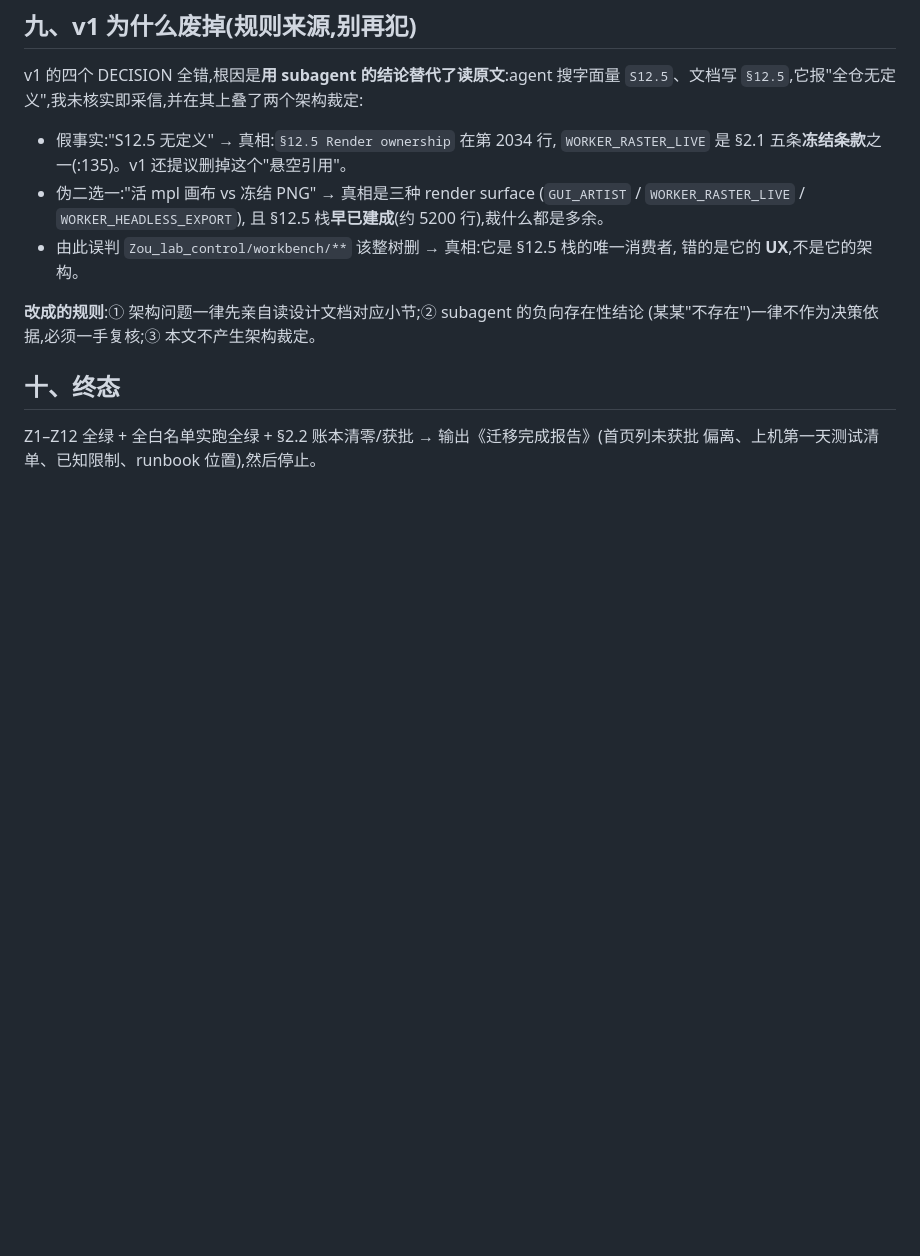
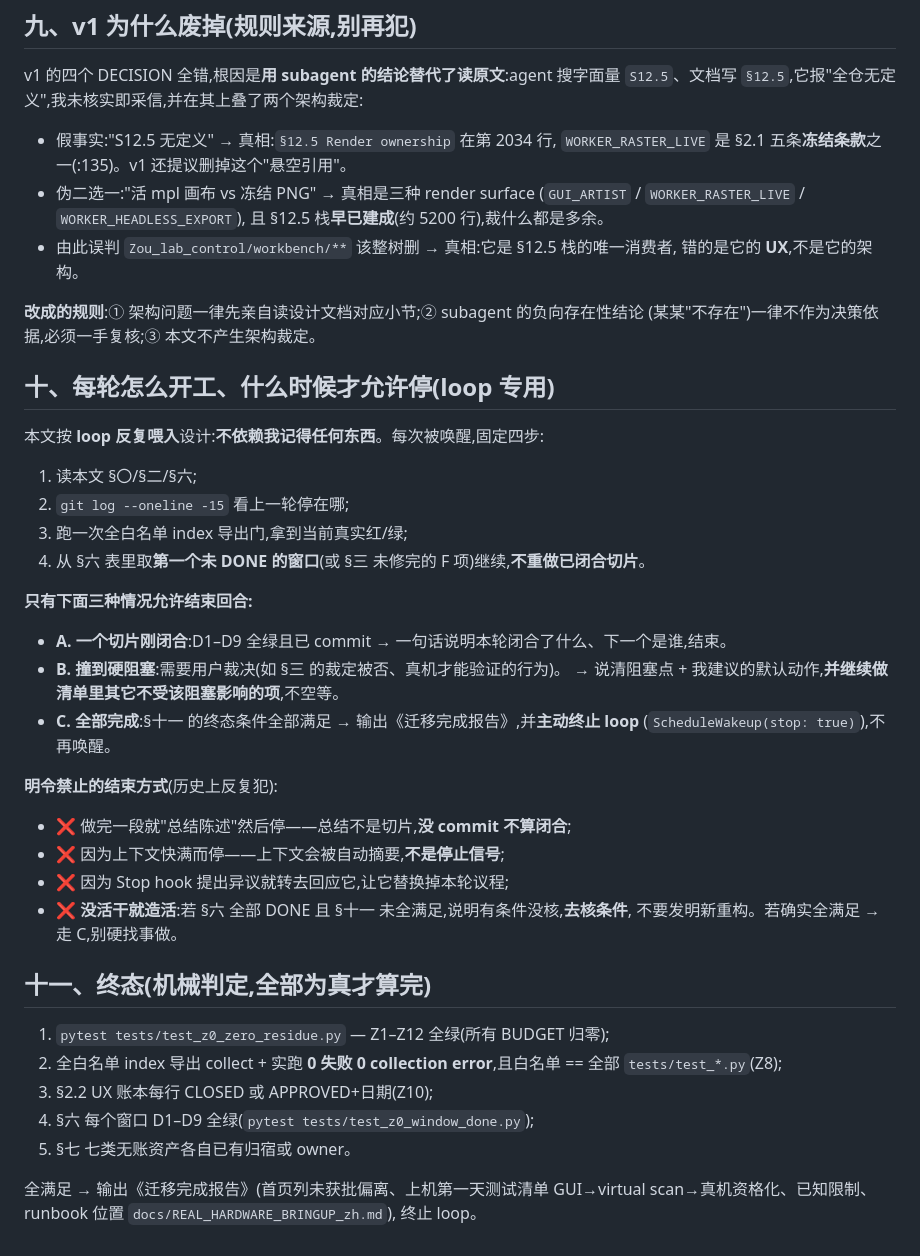
Before and after one commit to QuantumshWu/Zou_lab_control_v1, a Markdown page: docs/MIGRATION_GOAL_zh.md, the part around the change. GitHub-like rendering; blank space fills up the shorter version.

Commit message:
Docs: make the goal loop-safe - fixed re-entry ritual and mechanical stop condition
The goal is meant to be fed back on a loop, so it must survive being read by a
session that remembers nothing, and it must make both failure modes impossible to
reach by accident: stopping early, and inventing work to fill a wake-up.

Adds a four-step re-entry ritual (read the doc, read git log, run the manifest
gate, take the first window that is not DONE) so state is recovered from the repo
rather than from memory.

Adds exactly three permitted ways to end a turn - a slice closed and committed, a
hard blocker that needs a user ruling (state it, propose a default, and keep
working on everything the blocker does not touch), or the whole migration
finished - and names the four ways I have actually ended turns wrongly before:
summarising instead of committing, treating context pressure as a stop signal,
letting a Stop hook's objection replace the agenda, and manufacturing work when
the checklist is empty. If the window table is DONE but the end-state is not,
the instruction is to go verify the unchecked condition, not to invent a
refactor; if everything holds, terminate the loop rather than continue.

The end state is now five mechanical predicates - zero-residue budgets at zero,
the manifest green AND equal to the full test set, the UX ledger closed, every
window's D1-D9 green, and the seven unledgered asset classes owned - so
"finished" is something a command answers, not something anyone judges.

Co-Authored-By: Claude Opus 4.8 <noreply@anthropic.com>

```diff
--- a/docs/MIGRATION_GOAL_zh.md
+++ b/docs/MIGRATION_GOAL_zh.md
@@ -228,7 +228,38 @@ v1 的四个 DECISION 全错,根因是**用 subagent 的结论替代了读原文
 **改成的规则**:① 架构问题一律先亲自读设计文档对应小节;② subagent 的负向存在性结论
 (某某"不存在")一律不作为决策依据,必须一手复核;③ 本文不产生架构裁定。
 
-## 十、终态
+## 十、每轮怎么开工、什么时候才允许停(loop 专用)
 
-Z1–Z12 全绿 + 全白名单实跑全绿 + §2.2 账本清零/获批 → 输出《迁移完成报告》(首页列未获批
-偏离、上机第一天测试清单、已知限制、runbook 位置),然后停止。
+本文按 **loop 反复喂入**设计:**不依赖我记得任何东西**。每次被唤醒,固定四步:
+
+1. 读本文 §〇/§二/§六;
+2. `git log --oneline -15` 看上一轮停在哪;
+3. 跑一次全白名单 index 导出门,拿到当前真实红/绿;
+4. 从 §六 表里取**第一个未 DONE 的窗口**(或 §三 未修完的 F 项)继续,**不重做已闭合切片**。
+
+**只有下面三种情况允许结束回合:**
+
+- **A. 一个切片刚闭合**:D1–D9 全绿且已 commit → 一句话说明本轮闭合了什么、下一个是谁,结束。
+- **B. 撞到硬阻塞**:需要用户裁决(如 §三 的裁定被否、真机才能验证的行为)。
+  → 说清阻塞点 + 我建议的默认动作,**并继续做清单里其它不受该阻塞影响的项**,不空等。
+- **C. 全部完成**:§十一 的终态条件全部满足 → 输出《迁移完成报告》,并**主动终止 loop**
+  (`ScheduleWakeup(stop: true)`),不再唤醒。
+
+**明令禁止的结束方式**(历史上反复犯):
+- ❌ 做完一段就"总结陈述"然后停——总结不是切片,**没 commit 不算闭合**;
+- ❌ 因为上下文快满而停——上下文会被自动摘要,**不是停止信号**;
+- ❌ 因为 Stop hook 提出异议就转去回应它,让它替换掉本轮议程;
+- ❌ **没活干就造活**:若 §六 全部 DONE 且 §十一 未全满足,说明有条件没核,**去核条件**,
+  不要发明新重构。若确实全满足 → 走 C,别硬找事做。
+
+## 十一、终态(机械判定,全部为真才算完)
+
+1. `pytest tests/test_z0_zero_residue.py` — Z1–Z12 全绿(所有 BUDGET 归零);
+2. 全白名单 index 导出 collect + 实跑 **0 失败 0 collection error**,且白名单 == 全部 `tests/test_*.py`(Z8);
+3. §2.2 UX 账本每行 CLOSED 或 APPROVED+日期(Z10);
+4. §六 每个窗口 D1–D9 全绿(`pytest tests/test_z0_window_done.py`);
+5. §七 七类无账资产各自已有归宿或 owner。
+
+全满足 → 输出《迁移完成报告》(首页列未获批偏离、上机第一天测试清单
+GUI→virtual scan→真机资格化、已知限制、runbook 位置 `docs/REAL_HARDWARE_BRINGUP_zh.md`),
+终止 loop。
```
